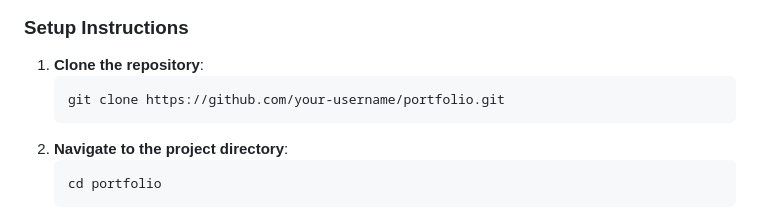
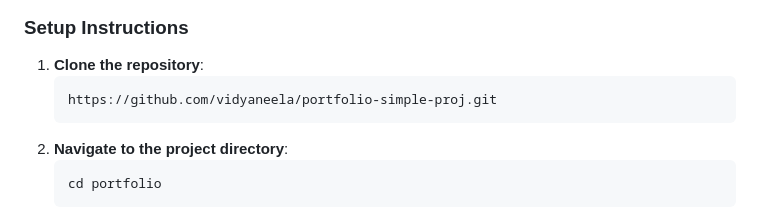
Before and after one commit to vidyaneela/portfolio-simple-proj, a Markdown page: README.md, the part around the change. Rendered like a GitHub page.

````diff
--- a/README.md
+++ b/README.md
@@ -33,7 +33,7 @@ The aim of this project is to create a personal portfolio website that highlight
 ### Setup Instructions
 1. **Clone the repository**:
     ```bash
-    git clone https://github.com/your-username/portfolio.git
+    https://github.com/vidyaneela/portfolio-simple-proj.git
     ```
 2. **Navigate to the project directory**:
     ```bash
````
